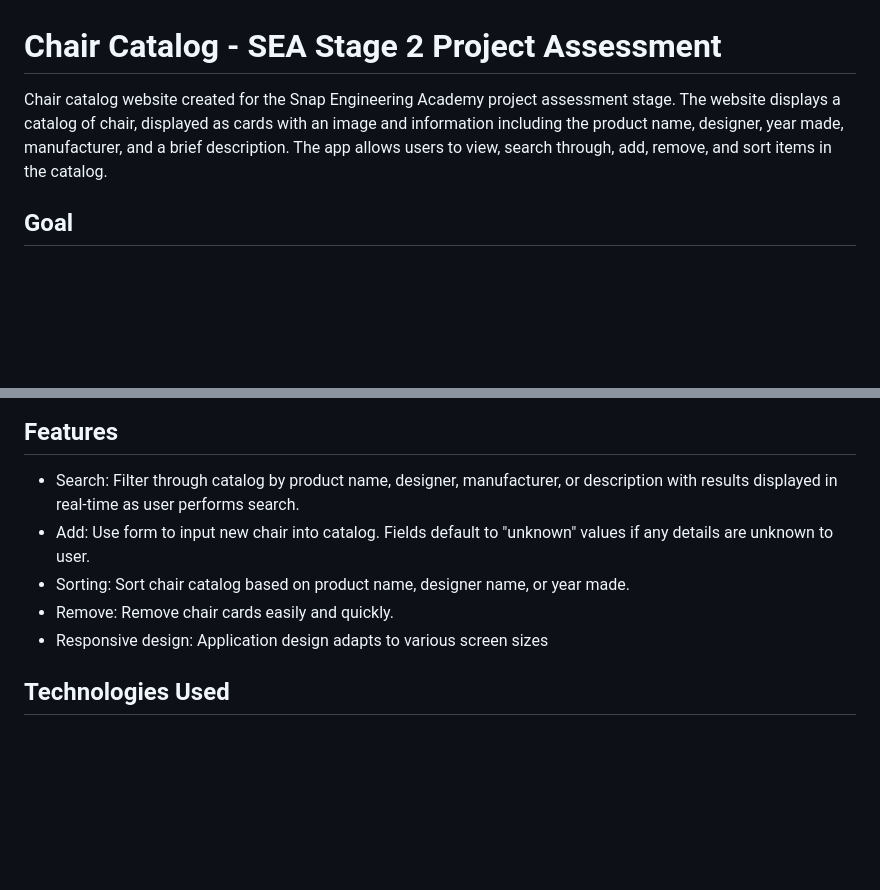
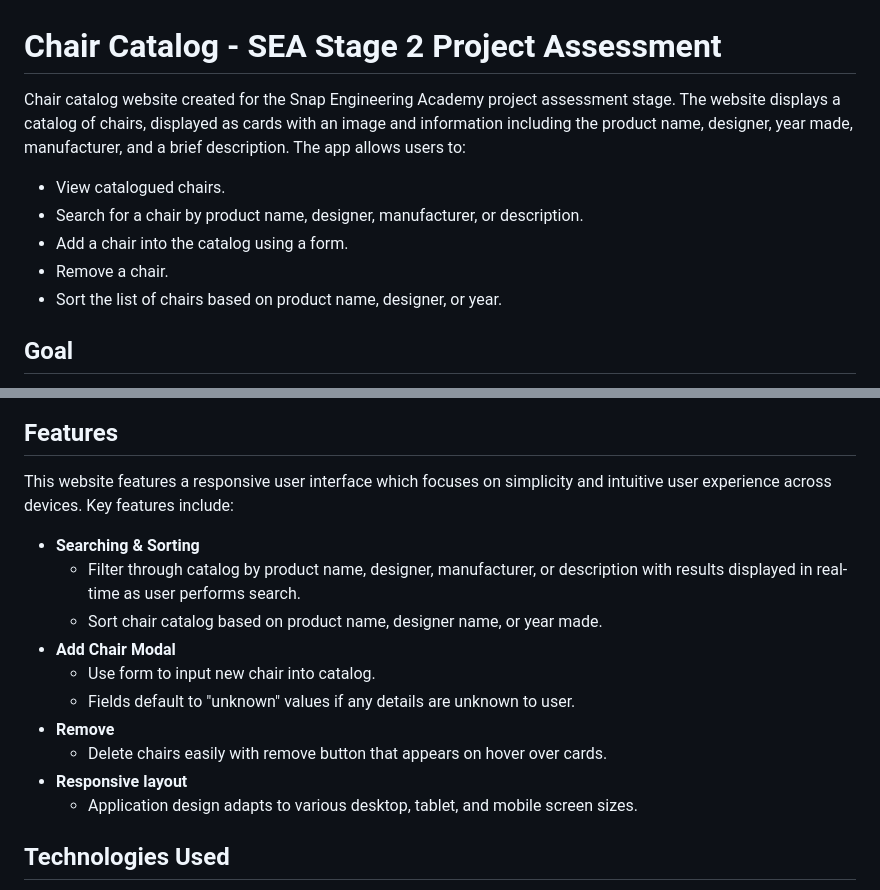
Before and after one commit to aliciaxl/catalog-SEA, a Markdown page: README.md, 2 parts joined by grey strips. GitHub-like rendering; blank space fills up the shorter version.

```diff
--- a/README.md
+++ b/README.md
@@ -1,6 +1,11 @@
 # Chair Catalog - SEA Stage 2 Project Assessment
 
-Chair catalog website created for the Snap Engineering Academy project assessment stage. The website displays a catalog of chair, displayed as cards with an image and information including the product name, designer, year made, manufacturer, and a brief description. The app allows users to view, search through, add, remove, and sort items in the catalog.
+Chair catalog website created for the Snap Engineering Academy project assessment stage. The website displays a catalog of chairs, displayed as cards with an image and information including the product name, designer, year made, manufacturer, and a brief description. The app allows users to:
+   * View catalogued chairs.
+   * Search for a chair by product name, designer, manufacturer, or description.
+   * Add a chair into the catalog using a form.
+   * Remove a chair.
+   * Sort the list of chairs based on product name, designer, or year.
 
 ## Goal
 
@@ -14,11 +19,18 @@ The goal was to demonstrate a clear understanding of array and object data struc
 
 ## Features
 
-- Search: Filter through catalog by product name, designer, manufacturer, or description with results displayed in real-time as user performs search.
-- Add: Use form to input new chair into catalog. Fields default to "unknown" values if any details are unknown to user.
-- Sorting: Sort chair catalog based on product name, designer name, or year made.
-- Remove: Remove chair cards easily and quickly.
-- Responsive design: Application design adapts to various screen sizes
+This website features a responsive user interface which focuses on simplicity and intuitive user experience across devices. Key features include:
+
+- **Searching & Sorting**
+   - Filter through catalog by product name, designer, manufacturer, or description with results displayed in real-time as user performs search.
+   - Sort chair catalog based on product name, designer name, or year made.
+- **Add Chair Modal**
+   - Use form to input new chair into catalog.
+   - Fields default to "unknown" values if any details are unknown to user.
+- **Remove**
+   - Delete chairs easily with remove button that appears on hover over cards.
+- **Responsive layout**
+   - Application design adapts to various desktop, tablet, and mobile screen sizes.
 
 ## Technologies Used
 
```
